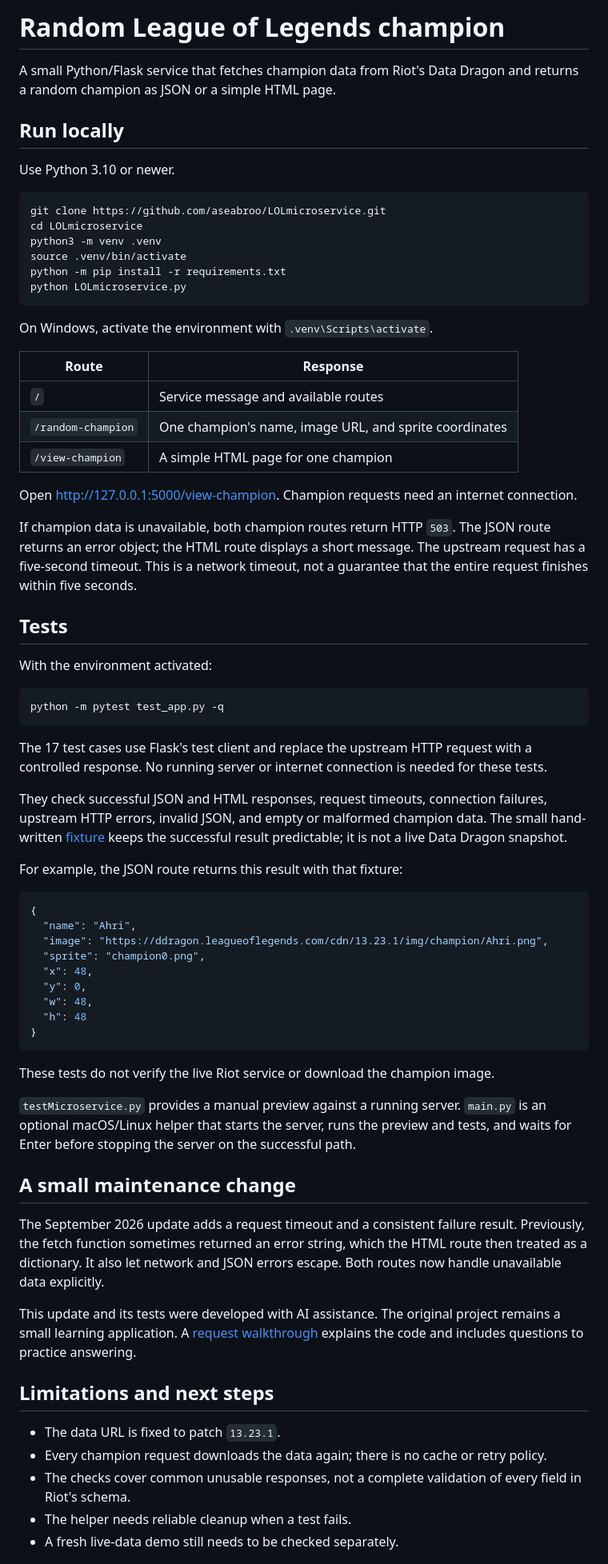
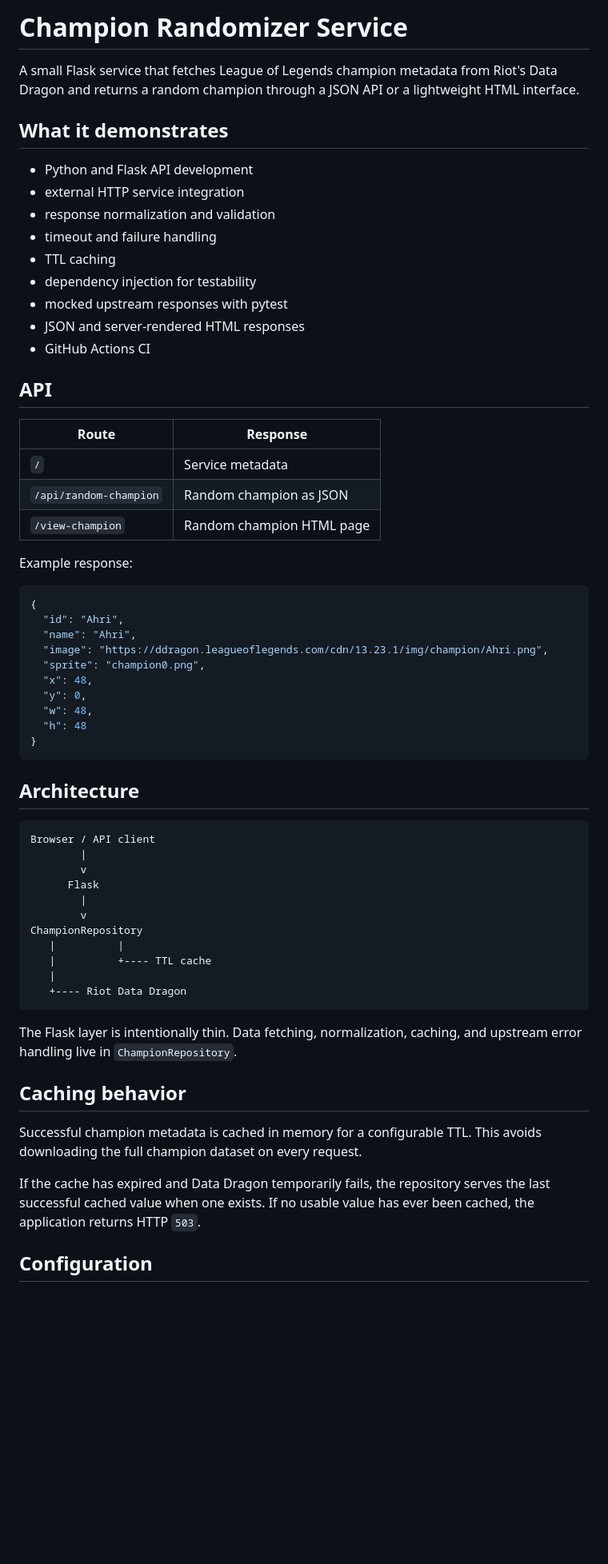
Before and after one commit to aseabroo/LOLmicroservice, a Markdown page: README.md, the part around one of its changes. Shown at 80% size. Drawn GitHub-style; blank space fills up the shorter version.

Commit message:
Refactor service documentation

````diff
--- a/README.md
+++ b/README.md
@@ -1,48 +1,32 @@
-# Random League of Legends champion
+# Champion Randomizer Service
 
-A small Python/Flask service that fetches champion data from Riot's Data Dragon and returns a random champion as JSON or a simple HTML page.
+A small Flask service that fetches League of Legends champion metadata from Riot's Data Dragon and returns a random champion through a JSON API or a lightweight HTML interface.
 
-## Run locally
+## What it demonstrates
 
-Use Python 3.10 or newer.
+- Python and Flask API development
+- external HTTP service integration
+- response normalization and validation
+- timeout and failure handling
+- TTL caching
+- dependency injection for testability
+- mocked upstream responses with pytest
+- JSON and server-rendered HTML responses
+- GitHub Actions CI
 
-```bash
-git clone https://github.com/aseabroo/LOLmicroservice.git
-cd LOLmicroservice
-python3 -m venv .venv
-source .venv/bin/activate
-python -m pip install -r requirements.txt
-python LOLmicroservice.py
-```
-
-On Windows, activate the environment with `.venv\Scripts\activate`.
+## API
 
 | Route | Response |
 | --- | --- |
-| `/` | Service message and available routes |
-| `/random-champion` | One champion's name, image URL, and sprite coordinates |
-| `/view-champion` | A simple HTML page for one champion |
+| `/` | Service metadata |
+| `/api/random-champion` | Random champion as JSON |
+| `/view-champion` | Random champion HTML page |
 
-Open http://127.0.0.1:5000/view-champion. Champion requests need an internet connection.
-
-If champion data is unavailable, both champion routes return HTTP `503`. The JSON route returns an error object; the HTML route displays a short message. The upstream request has a five-second timeout. This is a network timeout, not a guarantee that the entire request finishes within five seconds.
-
-## Tests
-
-With the environment activated:
-
-```bash
-python -m pytest test_app.py -q
-```
-
-The 17 test cases use Flask's test client and replace the upstream HTTP request with a controlled response. No running server or internet connection is needed for these tests.
-
-They check successful JSON and HTML responses, request timeouts, connection failures, upstream HTTP errors, invalid JSON, and empty or malformed champion data. The small hand-written [fixture](tests/fixtures/champions.json) keeps the successful result predictable; it is not a live Data Dragon snapshot.
-
-For example, the JSON route returns this result with that fixture:
+Example response:
 
 ```json
 {
+  "id": "Ahri",
   "name": "Ahri",
   "image": "https://ddragon.leagueoflegends.com/cdn/13.23.1/img/champion/Ahri.png",
   "sprite": "champion0.png",
@@ -53,21 +37,29 @@ For example, the JSON route returns this result with that fixture:
 }
 ```
 
-These tests do not verify the live Riot service or download the champion image.
+## Architecture
 
-`testMicroservice.py` provides a manual preview against a running server. `main.py` is an optional macOS/Linux helper that starts the server, runs the preview and tests, and waits for Enter before stopping the server on the successful path.
+```text
+Browser / API client
+        |
+        v
+      Flask
+        |
+        v
+ChampionRepository
+   |          |
+   |          +---- TTL cache
+   |
+   +---- Riot Data Dragon
+```
 
-## A small maintenance change
+The Flask layer is intentionally thin. Data fetching, normalization, caching, and upstream error handling live in `ChampionRepository`.
 
-The September 2026 update adds a request timeout and a consistent failure result. Previously, the fetch function sometimes returned an error string, which the HTML route then treated as a dictionary. It also let network and JSON errors escape. Both routes now handle unavailable data explicitly.
+## Caching behavior
 
-This update and its tests were developed with AI assistance. The original project remains a small learning application. A [request walkthrough](docs/request-walkthrough.md) explains the code and includes questions to practice answering.
+Successful champion metadata is cached in memory for a configurable TTL. This avoids downloading the full champion dataset on every request.
 
-## Limitations and next steps
+If the cache has expired and Data Dragon temporarily fails, the repository serves the last successful cached value when one exists. If no usable value has ever been cached, the application returns HTTP `503`.
 
-- The data URL is fixed to patch `13.23.1`.
-- Every champion request downloads the data again; there is no cache or retry policy.
-- The checks cover common unusable responses, not a complete validation of every field in Riot's schema.
-- The helper needs reliable cleanup when a test fails.
-- A fresh live-data demo still needs to be checked separately.
+## Configuration
 
````
Also changed, not shown: other parts of README.md (+95 -3 lines).
